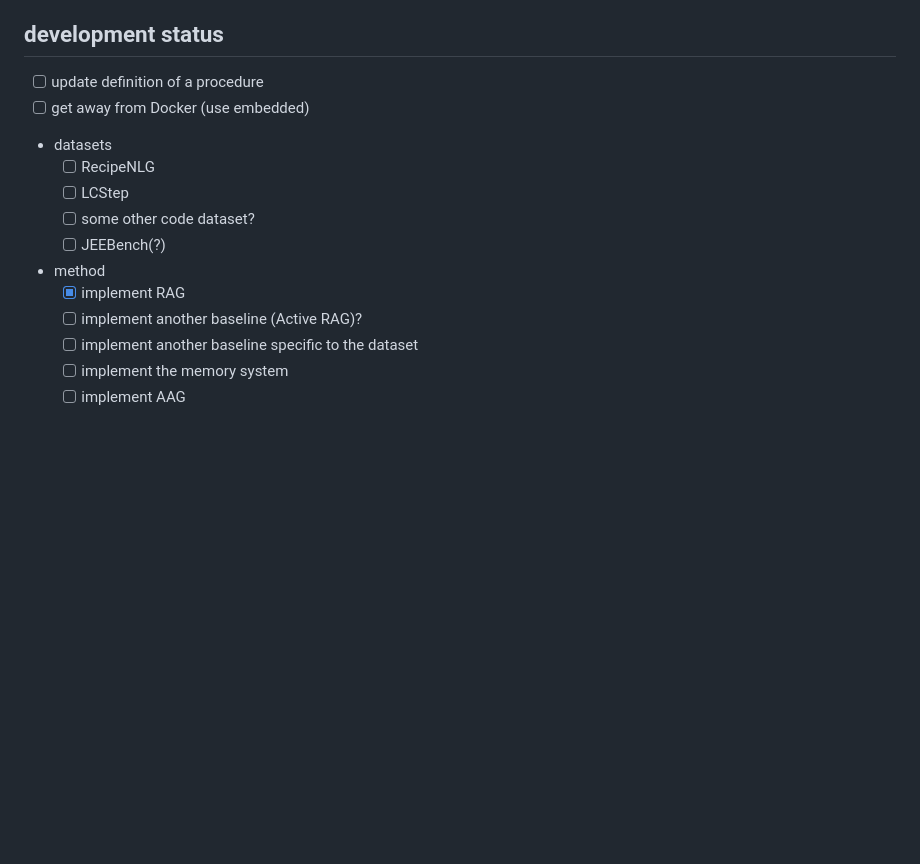
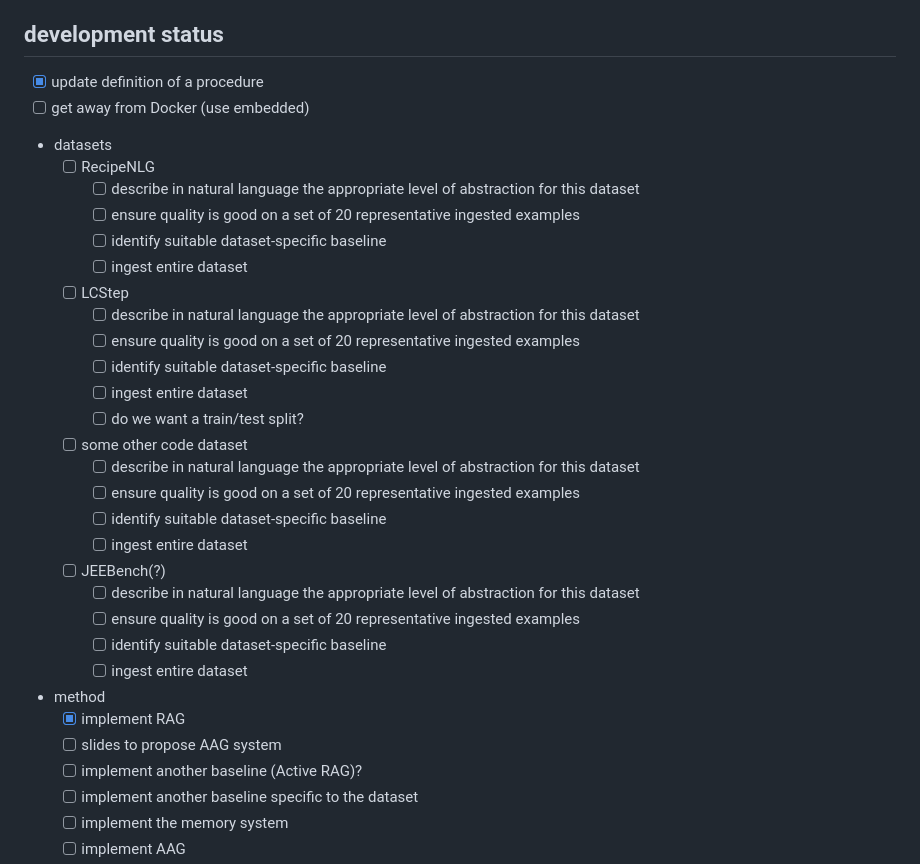
Before and after one commit to kylrth/procedure-generation, a Markdown page: README.md, the part around the change. Rendered like a GitHub page; blank space fills up the shorter version.

Commit message:
next tasks from meeting

```diff
--- a/README.md
+++ b/README.md
@@ -93,15 +93,33 @@ Of course, you'll need to have your API key in `openai.key` for this to work. Th
 
 ## development status
 
-- [ ] update definition of a procedure
+- [x] update definition of a procedure
 - [ ] get away from Docker (use embedded)
 - datasets
   - [ ] RecipeNLG
+    - [ ] describe in natural language the appropriate level of abstraction for this dataset
+    - [ ] ensure quality is good on a set of 20 representative ingested examples
+    - [ ] identify suitable dataset-specific baseline
+    - [ ] ingest entire dataset
   - [ ] LCStep
-  - [ ] some other code dataset?
+    - [ ] describe in natural language the appropriate level of abstraction for this dataset
+    - [ ] ensure quality is good on a set of 20 representative ingested examples
+    - [ ] identify suitable dataset-specific baseline
+    - [ ] ingest entire dataset
+    - [ ] do we want a train/test split?
+  - [ ] some other code dataset
+    - [ ] describe in natural language the appropriate level of abstraction for this dataset
+    - [ ] ensure quality is good on a set of 20 representative ingested examples
+    - [ ] identify suitable dataset-specific baseline
+    - [ ] ingest entire dataset
   - [ ] JEEBench(?)
+    - [ ] describe in natural language the appropriate level of abstraction for this dataset
+    - [ ] ensure quality is good on a set of 20 representative ingested examples
+    - [ ] identify suitable dataset-specific baseline
+    - [ ] ingest entire dataset
 - method
   - [x] implement RAG
+  - [ ] slides to propose AAG system
   - [ ] implement another baseline (Active RAG)?
   - [ ] implement another baseline specific to the dataset
   - [ ] implement the memory system
```
